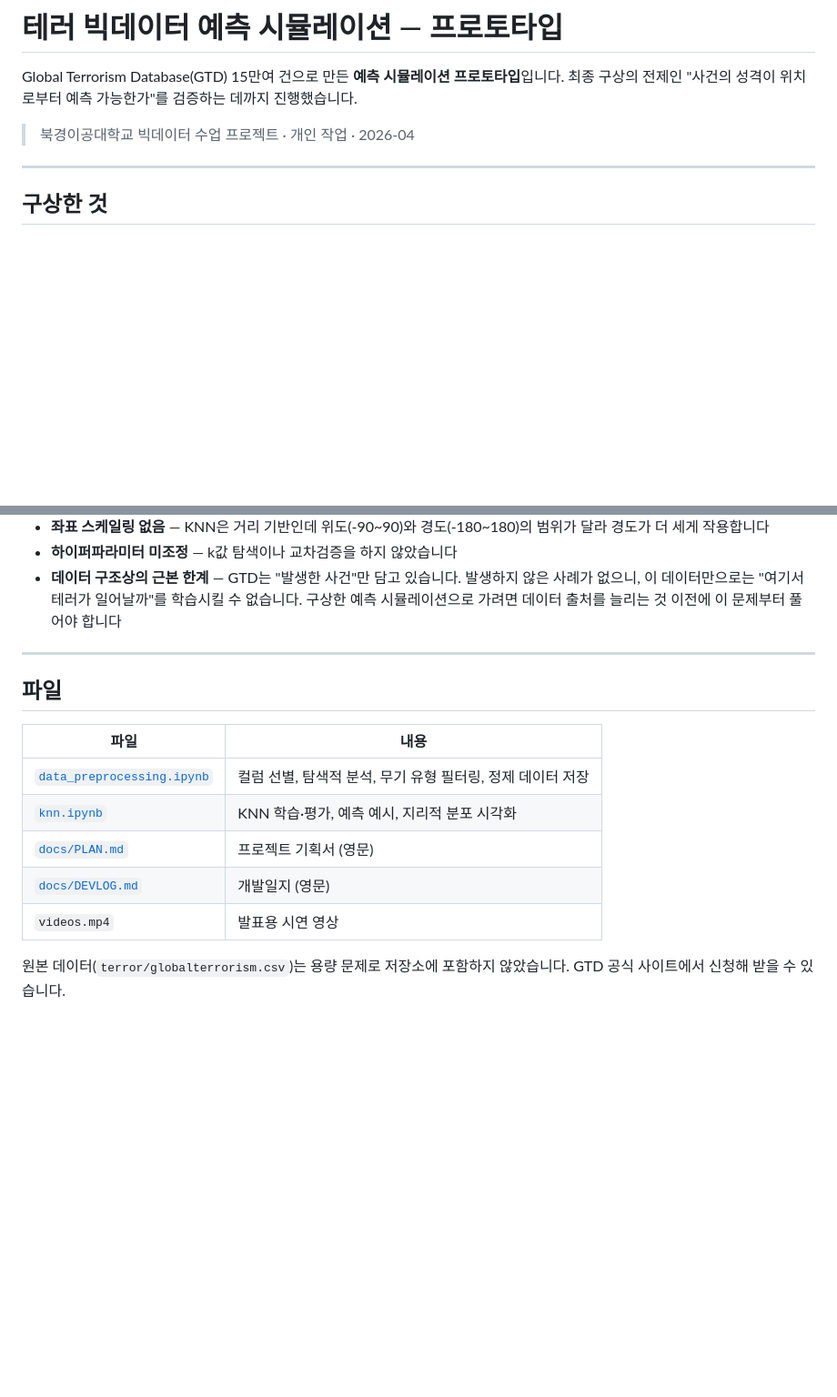
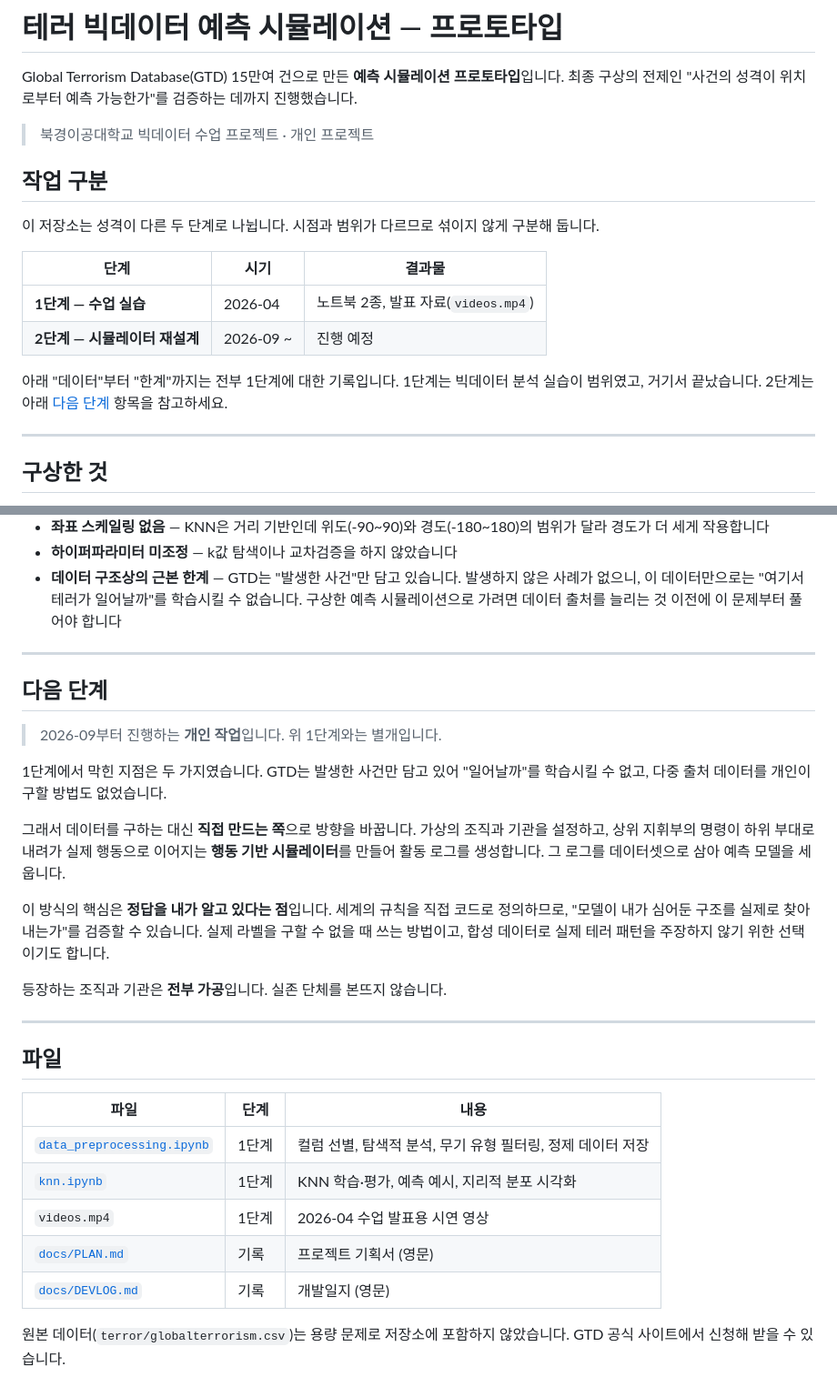
Before and after one commit to noviz-domino/data-value-sandbox, a Markdown page: README.md, 2 parts joined by grey strips. Shown at 91% size. Rendered like a GitHub page; blank space fills up the shorter version.

Commit message:
docs: 1단계와 2단계를 시점 기준으로 구분
2026-04 수업 실습(노트북·발표자료)과 2026-09 시작하는 시뮬레이터
재설계를 분리해 표기.

```diff
--- a/README.md
+++ b/README.md
@@ -2,7 +2,18 @@
 
 Global Terrorism Database(GTD) 15만여 건으로 만든 **예측 시뮬레이션 프로토타입**입니다. 최종 구상의 전제인 "사건의 성격이 위치로부터 예측 가능한가"를 검증하는 데까지 진행했습니다.
 
-> 북경이공대학교 빅데이터 수업 프로젝트 · 개인 작업 · 2026-04
+> 북경이공대학교 빅데이터 수업 프로젝트 · 개인 프로젝트
+
+## 작업 구분
+
+이 저장소는 성격이 다른 두 단계로 나뉩니다. 시점과 범위가 다르므로 섞이지 않게 구분해 둡니다.
+
+| 단계 | 시기 | 결과물 |
+|---|---|---|
+| **1단계 — 수업 실습** | 2026-04 | 노트북 2종, 발표 자료(`videos.mp4`) |
+| **2단계 — 시뮬레이터 재설계** | 2026-09 ~ | 진행 예정 |
+
+아래 "데이터"부터 "한계"까지는 전부 1단계에 대한 기록입니다. 1단계는 빅데이터 분석 실습이 범위였고, 거기서 끝났습니다. 2단계는 아래 [다음 단계](#다음-단계) 항목을 참고하세요.
 
 ---
 
@@ -102,14 +113,28 @@ KNN을 고른 건 질문 자체가 지리적이기 때문입니다. "주변에
 
 ---
 
+## 다음 단계
+
+> 2026-09부터 진행하는 **개인 작업**입니다. 위 1단계와는 별개입니다.
+
+1단계에서 막힌 지점은 두 가지였습니다. GTD는 발생한 사건만 담고 있어 "일어날까"를 학습시킬 수 없고, 다중 출처 데이터를 개인이 구할 방법도 없었습니다.
+
+그래서 데이터를 구하는 대신 **직접 만드는 쪽**으로 방향을 바꿉니다. 가상의 조직과 기관을 설정하고, 상위 지휘부의 명령이 하위 부대로 내려가 실제 행동으로 이어지는 **행동 기반 시뮬레이터**를 만들어 활동 로그를 생성합니다. 그 로그를 데이터셋으로 삼아 예측 모델을 세웁니다.
+
+이 방식의 핵심은 **정답을 내가 알고 있다는 점**입니다. 세계의 규칙을 직접 코드로 정의하므로, "모델이 내가 심어둔 구조를 실제로 찾아내는가"를 검증할 수 있습니다. 실제 라벨을 구할 수 없을 때 쓰는 방법이고, 합성 데이터로 실제 테러 패턴을 주장하지 않기 위한 선택이기도 합니다.
+
+등장하는 조직과 기관은 **전부 가공**입니다. 실존 단체를 본뜨지 않습니다.
+
+---
+
 ## 파일
 
-| 파일 | 내용 |
-|---|---|
-| [`data_preprocessing.ipynb`](data_preprocessing.ipynb) | 컬럼 선별, 탐색적 분석, 무기 유형 필터링, 정제 데이터 저장 |
-| [`knn.ipynb`](knn.ipynb) | KNN 학습·평가, 예측 예시, 지리적 분포 시각화 |
-| [`docs/PLAN.md`](docs/PLAN.md) | 프로젝트 기획서 (영문) |
-| [`docs/DEVLOG.md`](docs/DEVLOG.md) | 개발일지 (영문) |
-| `videos.mp4` | 발표용 시연 영상 |
+| 파일 | 단계 | 내용 |
+|---|---|---|
+| [`data_preprocessing.ipynb`](data_preprocessing.ipynb) | 1단계 | 컬럼 선별, 탐색적 분석, 무기 유형 필터링, 정제 데이터 저장 |
+| [`knn.ipynb`](knn.ipynb) | 1단계 | KNN 학습·평가, 예측 예시, 지리적 분포 시각화 |
+| `videos.mp4` | 1단계 | 2026-04 수업 발표용 시연 영상 |
+| [`docs/PLAN.md`](docs/PLAN.md) | 기록 | 프로젝트 기획서 (영문) |
+| [`docs/DEVLOG.md`](docs/DEVLOG.md) | 기록 | 개발일지 (영문) |
 
 원본 데이터(`terror/globalterrorism.csv`)는 용량 문제로 저장소에 포함하지 않았습니다. GTD 공식 사이트에서 신청해 받을 수 있습니다.
```
Also changed, not shown: docs/DEVLOG.md (+4 -2 lines), docs/PLAN.md (+5 -3 lines).
